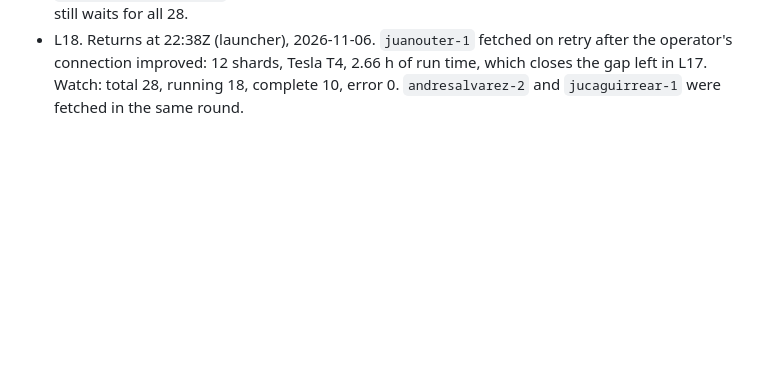
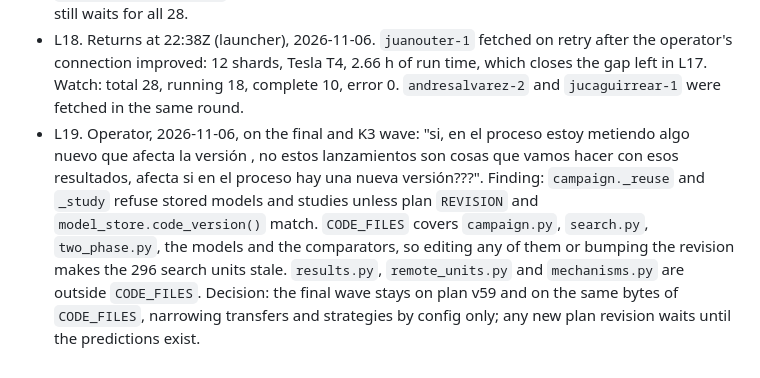
Before and after one commit to Daprosero/Domain_Adaptation, a Markdown page: odd/tasks/v58-label-free-selection.md, the part around the change. GitHub-like rendering; blank space fills up the shorter version.

Commit message:
docs(odd): record what a new revision would invalidate

```diff
--- a/odd/tasks/v58-label-free-selection.md
+++ b/odd/tasks/v58-label-free-selection.md
@@ -42,3 +42,4 @@ Branch: `feat/v58-label-free-selection` (nested repo). Delivery: ask-on-risk. Te
 - L16. First returns (launcher), 2026-11-06 21:29Z. Watch 21:25Z: total 28, running 24, complete 4, error 0. The 4 L1->L6 kernels were fetched early to `MIL-CREDA-EEG/Results/launch_v59/returned/<account>-<slot>`; `fetch` needs absolute `--entrypoint` and `--dest`, a relative entrypoint resolves against the working directory and fails. All 8 shards report commit c10d4d0, `device.kind` cuda, Tesla T4. The merge is not run yet; it waits for all 28.
 - L17. Returns at 22:25Z (launcher), 2026-11-06. Watch: total 28, running 20, complete 8, error 0; the 16:30-16:45 local quota window passed with no kernel stopped. Fetched `sofiaescalante-1`, `jucaguirrear-2`, `juanouter-2`: 12 shards each, Tesla T4, about 3 h of run time, so these COMPLETE states are full queues and not an early stop. `juanouter-1` is not fetched and its 12 units are unverified: a 140 s `timeout` killed the first attempt, and the retry failed on a `kaggleusercontent.com` read timeout (60 s). Use a timeout of at least 500 s per fetch. The merge still waits for all 28.
 - L18. Returns at 22:38Z (launcher), 2026-11-06. `juanouter-1` fetched on retry after the operator's connection improved: 12 shards, Tesla T4, 2.66 h of run time, which closes the gap left in L17. Watch: total 28, running 18, complete 10, error 0. `andresalvarez-2` and `jucaguirrear-1` were fetched in the same round.
+- L19. Operator, 2026-11-06, on the final and K3 wave: "si, en el proceso estoy metiendo algo nuevo que afecta la versión , no estos lanzamientos son cosas que vamos hacer con esos resultados, afecta si en el proceso hay una nueva versión???". Finding: `campaign._reuse` and `_study` refuse stored models and studies unless plan `REVISION` and `model_store.code_version()` match. `CODE_FILES` covers `campaign.py`, `search.py`, `two_phase.py`, the models and the comparators, so editing any of them or bumping the revision makes the 296 search units stale. `results.py`, `remote_units.py` and `mechanisms.py` are outside `CODE_FILES`. Decision: the final wave stays on plan v59 and on the same bytes of `CODE_FILES`, narrowing transfers and strategies by config only; any new plan revision waits until the predictions exist.
```
